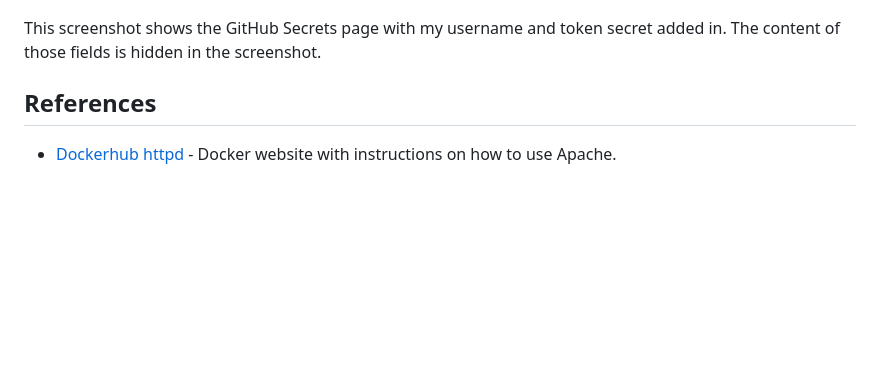
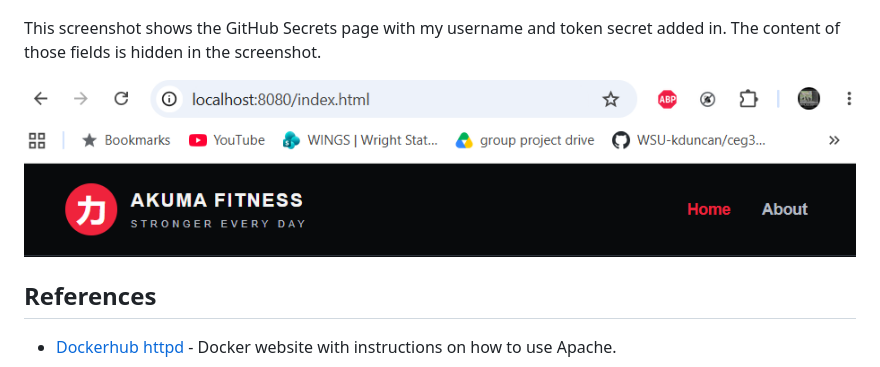
Before and after one commit to WSU-kduncan/ceg3120-cicd-ray163-f26, a Markdown page: README-CI.md, the part around the change. Drawn GitHub-style; blank space fills up the shorter version.

```diff
--- a/README-CI.md
+++ b/README-CI.md
@@ -107,6 +107,8 @@ Creating and running the Docker image. This was a test to show that the containe
 
 This screenshot shows the GitHub Secrets page with my username and token secret added in. The content of those fields is hidden in the screenshot.
 
+![Main Branch Workflow](images/DockerTest.png)
+
 
 ## References
 
```
Also changed, not shown: images/MainBranchWorkflow.png (added).
